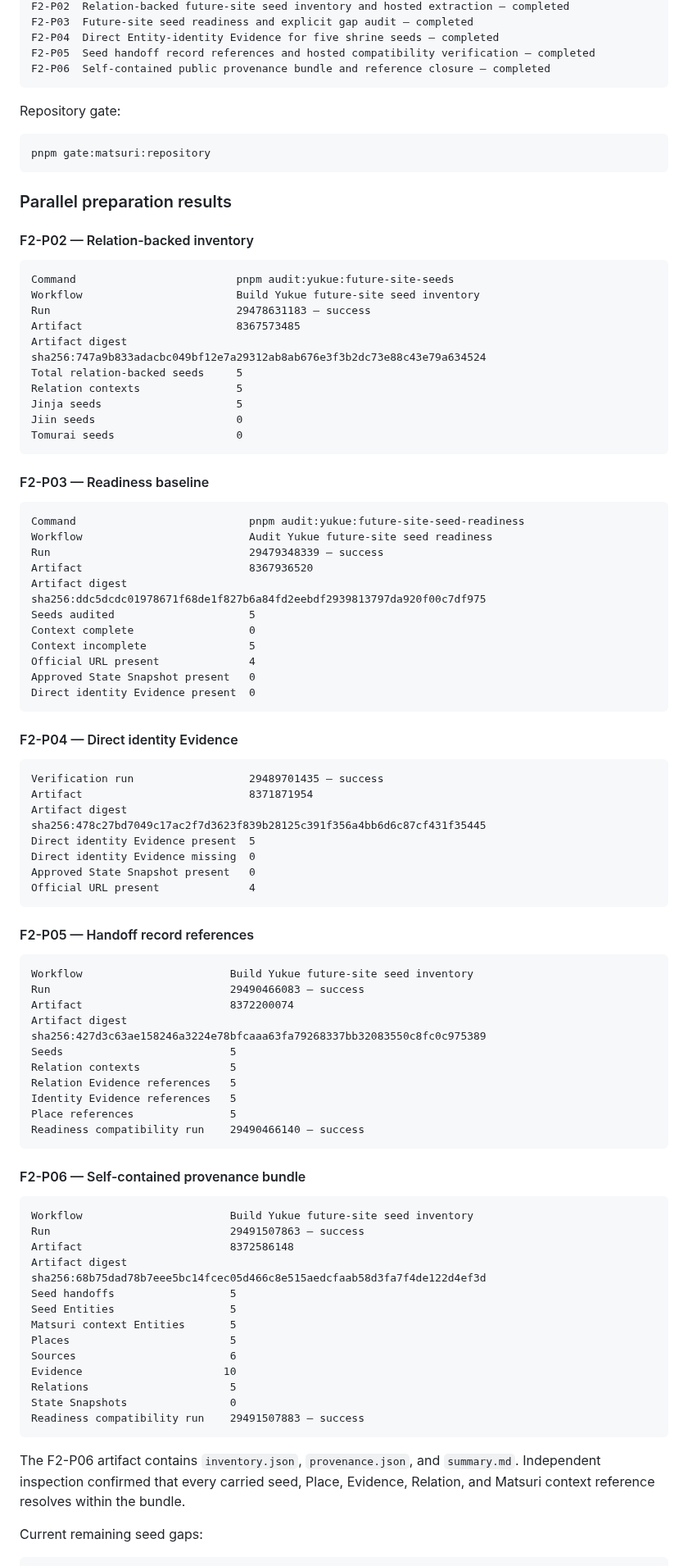
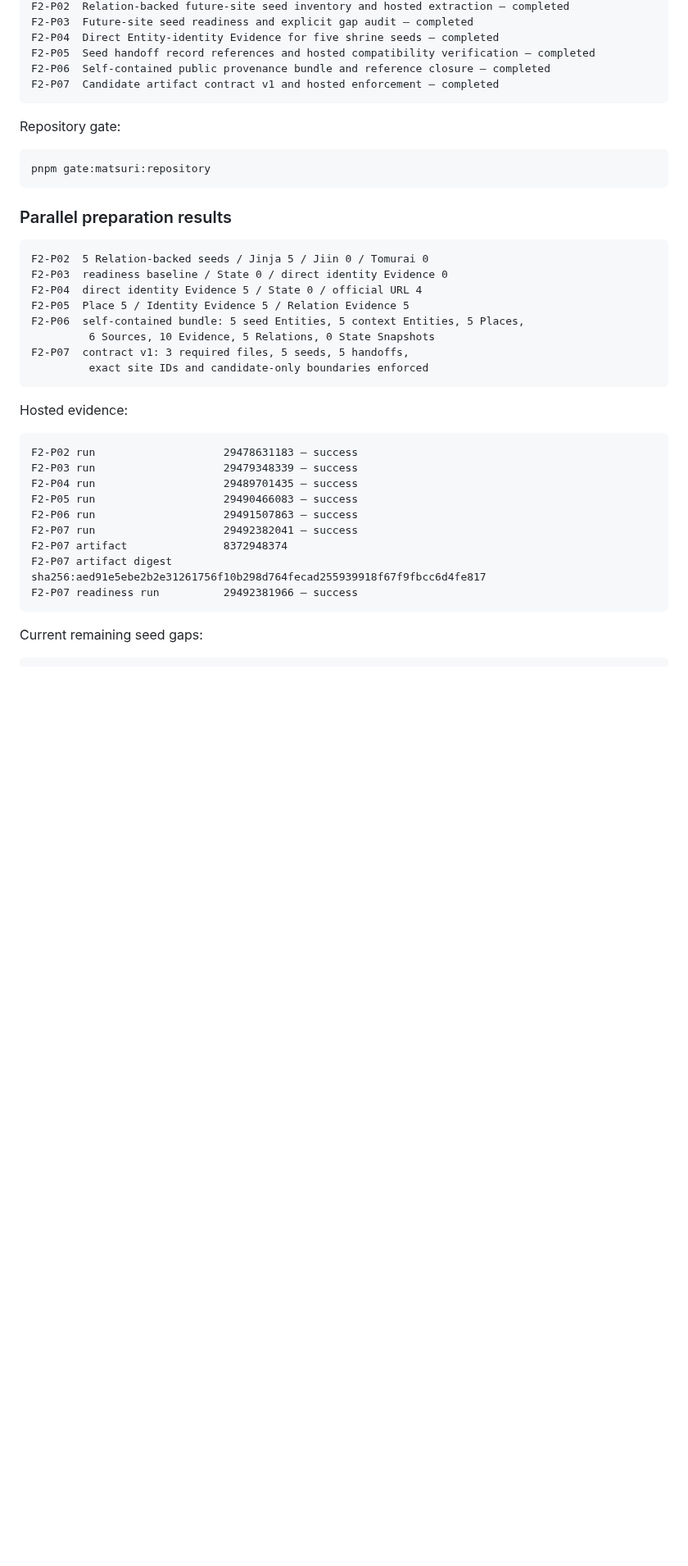
Before and after one commit to badjoke-lab/yukue, a Markdown page: docs/development-schedule.md, the part around one of its changes. Shown at 82% size. Drawn GitHub-style; blank space fills up the shorter version.

Commit message:
Record F2-P07 artifact contract completion

````diff
--- a/docs/development-schedule.md
+++ b/docs/development-schedule.md
@@ -63,6 +64,7 @@ F2-P03  Future-site seed readiness and explicit gap audit — completed
 F2-P04  Direct Entity-identity Evidence for five shrine seeds — completed
 F2-P05  Seed handoff record references and hosted compatibility verification — completed
 F2-P06  Self-contained public provenance bundle and reference closure — completed
+F2-P07  Candidate artifact contract v1 and hosted enforcement — completed
 ```
 
 Repository gate:
@@ -73,83 +75,30 @@ pnpm gate:matsuri:repository
 
 ### Parallel preparation results
 
-#### F2-P02 — Relation-backed inventory
+```text
+F2-P02  5 Relation-backed seeds / Jinja 5 / Jiin 0 / Tomurai 0
+F2-P03  readiness baseline / State 0 / direct identity Evidence 0
+F2-P04  direct identity Evidence 5 / State 0 / official URL 4
+F2-P05  Place 5 / Identity Evidence 5 / Relation Evidence 5
+F2-P06  self-contained bundle: 5 seed Entities, 5 context Entities, 5 Places,
+         6 Sources, 10 Evidence, 5 Relations, 0 State Snapshots
+F2-P07  contract v1: 3 required files, 5 seeds, 5 handoffs,
+         exact site IDs and candidate-only boundaries enforced
+```
+
+Hosted evidence:
 
 ```text
-Command                         pnpm audit:yukue:future-site-seeds
-Workflow                        Build Yukue future-site seed inventory
-Run                             29478631183 — success
-Artifact                        8367573485
-Artifact digest                 sha256:747a9b833adacbc049bf12e7a29312ab8ab676e3f3b2dc73e88c43e79a634524
-Total relation-backed seeds     5
-Relation contexts               5
-Jinja seeds                     5
-Jiin seeds                      0
-Tomurai seeds                   0
+F2-P02 run                    29478631183 — success
+F2-P03 run                    29479348339 — success
+F2-P04 run                    29489701435 — success
+F2-P05 run                    29490466083 — success
+F2-P06 run                    29491507863 — success
+F2-P07 run                    29492382041 — success
+F2-P07 artifact               8372948374
+F2-P07 artifact digest        sha256:aed91e5ebe2b2e31261756f10b298d764fecad255939918f67f9fbcc6d4fe817
+F2-P07 readiness run          29492381966 — success
 ```
-
-#### F2-P03 — Readiness baseline
-
-```text
-Command                           pnpm audit:yukue:future-site-seed-readiness
-Workflow                          Audit Yukue future-site seed readiness
-Run                               29479348339 — success
-Artifact                          8367936520
-Artifact digest                   sha256:ddc5dcdc01978671f68de1f827b6a84fd2eebdf2939813797da920f00c7df975
-Seeds audited                     5
-Context complete                  0
-Context incomplete                5
-Official URL present              4
-Approved State Snapshot present   0
-Direct identity Evidence present  0
-```
-
-#### F2-P04 — Direct identity Evidence
-
-```text
-Verification run                  29489701435 — success
-Artifact                          8371871954
-Artifact digest                   sha256:478c27bd7049c17ac2f7d3623f839b28125c391f356a4bb6d6c87cf431f35445
-Direct identity Evidence present  5
-Direct identity Evidence missing  0
-Approved State Snapshot present   0
-Official URL present              4
-```
-
-#### F2-P05 — Handoff record references
-
-```text
-Workflow                       Build Yukue future-site seed inventory
-Run                            29490466083 — success
-Artifact                       8372200074
-Artifact digest                sha256:427d3c63ae158246a3224e78bfcaaa63fa79268337bb32083550c8fc0c975389
-Seeds                          5
-Relation contexts              5
-Relation Evidence references   5
-Identity Evidence references   5
-Place references               5
-Readiness compatibility run    29490466140 — success
-```
-
-#### F2-P06 — Self-contained provenance bundle
-
-```text
-Workflow                       Build Yukue future-site seed inventory
-Run                            29491507863 — success
-Artifact                       8372586148
-Artifact digest                sha256:68b75dad78b7eee5bc14fcec05d466c8e515aedcfaab58d3fa7f4de122d4ef3d
-Seed handoffs                  5
-Seed Entities                  5
-Matsuri context Entities       5
-Places                         5
-Sources                        6
-Evidence                      10
-Relations                      5
-State Snapshots                0
-Readiness compatibility run    29491507883 — success
-```
-
-The F2-P06 artifact contains `inventory.json`, `provenance.json`, and `summary.md`. Independent inspection confirmed that every carried seed, Place, Evidence, Relation, and Matsuri context reference resolves within the bundle.
 
 Current remaining seed gaps:
 
````
Also changed, not shown: other parts of docs/development-schedule.md (+6 -12 lines).
